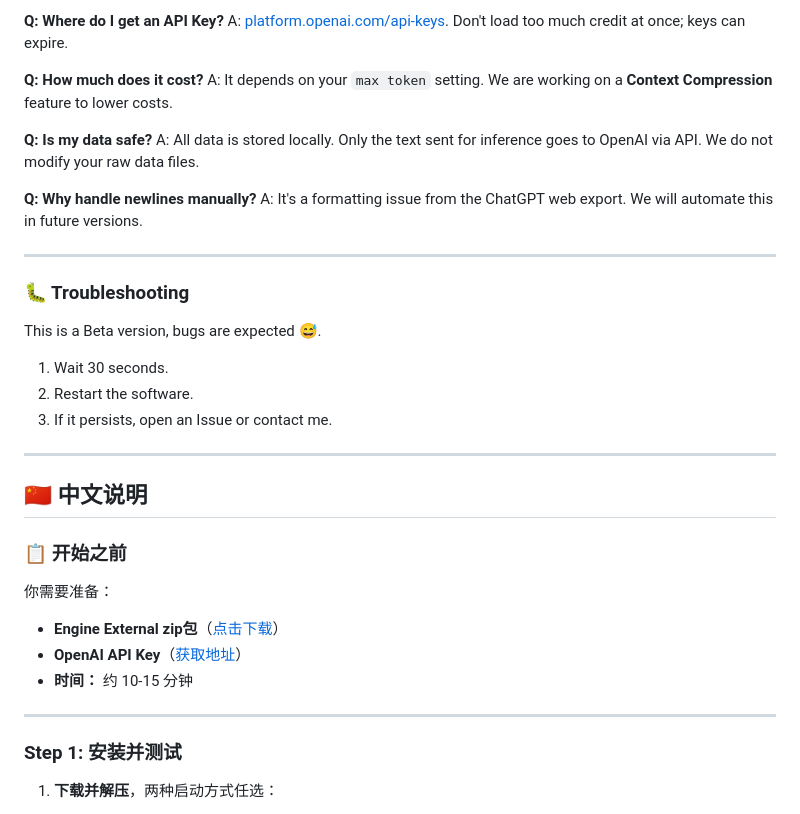
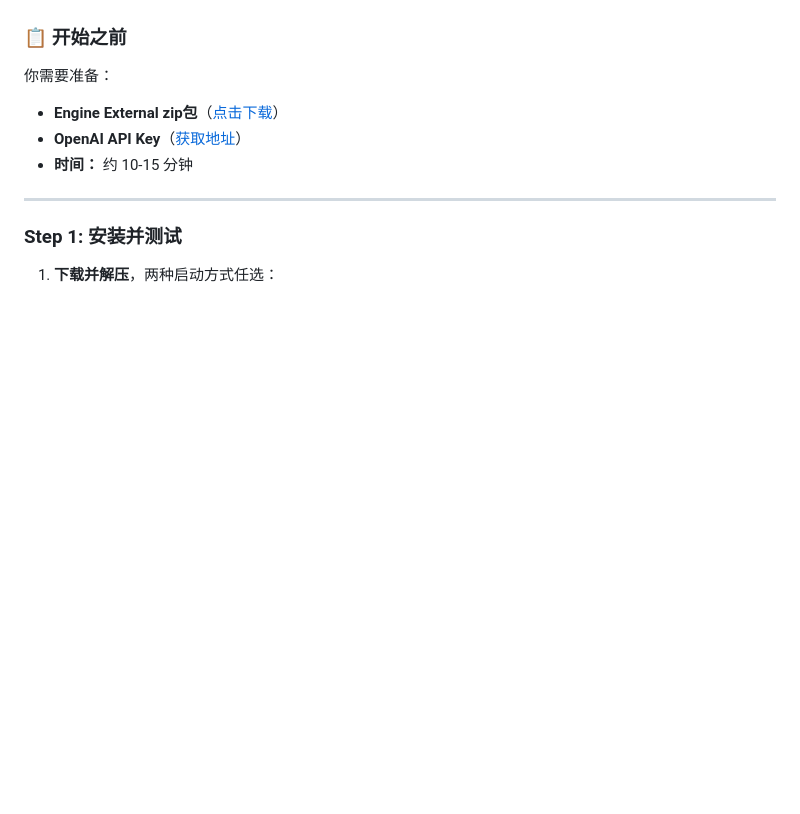
Before and after one commit to hwj20/engine_external, a Markdown page: README.md, the part around one of its changes. Rendered like a GitHub page; blank space fills up the shorter version.

Commit message:
Revise README for ChatGPT migration guide
Updated the README to reflect the new project name and structure, transitioning from English to a bilingual format with a focus on ChatGPT migration.

```diff
--- a/README.md
+++ b/README.md
@@ -143,30 +11,3 @@ Now:
-**Q: Where do I get an API Key?**
-A: [platform.openai.com/api-keys](https://platform.openai.com/api-keys). Don't load too much credit at once; keys can expire.
-
-**Q: How much does it cost?**
-A: It depends on your `max token` setting. We are working on a **Context Compression** feature to lower costs.
-
-**Q: Is my data safe?**
-A: All data is stored locally. Only the text sent for inference goes to OpenAI via API. We do not modify your raw data files.
-
-**Q: Why handle newlines manually?**
-A: It's a formatting issue from the ChatGPT web export. We will automate this in future versions.
-
----
-
-### 🐛 Troubleshooting
-
-This is a Beta version, bugs are expected 😅.
-
-1. Wait 30 seconds.
-2. Restart the software.
-3. If it persists, open an Issue or contact me.
-
----
-
-<a name="中文说明"></a>
-
-## 🇨🇳 中文说明
 
 ### 📋 开始之前
 
```
Also changed, not shown: other parts of README.md (+2 -134 lines).
